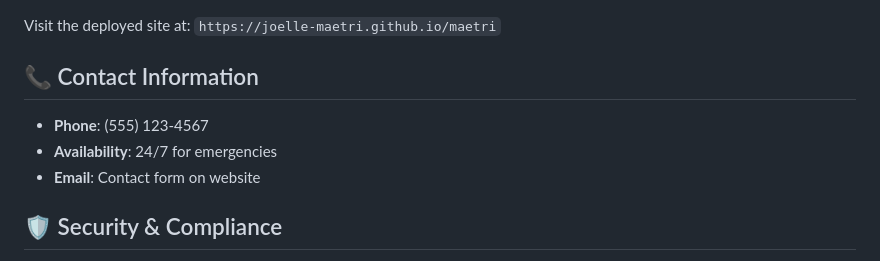
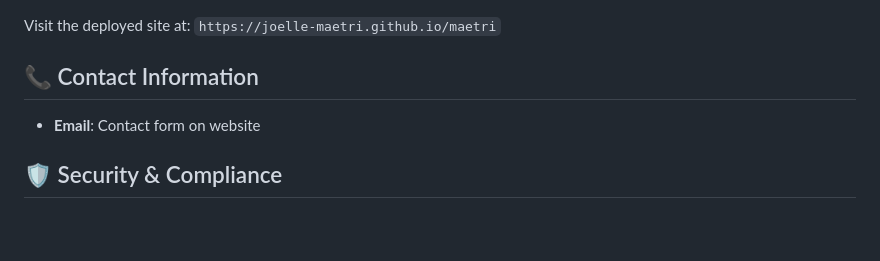
Before and after one commit to joelle-maetri/maetri, a Markdown page: README.md, the part around the change. Drawn GitHub-style; blank space fills up the shorter version.

Commit message:
minor contact updates

```diff
--- a/README.md
+++ b/README.md
@@ -128,8 +128,6 @@ Visit the deployed site at: `https://joelle-maetri.github.io/maetri`
 
 ## 📞 Contact Information
 
-- **Phone**: (555) 123-4567
-- **Availability**: 24/7 for emergencies
 - **Email**: Contact form on website
 
 ## 🛡️ Security & Compliance
```
